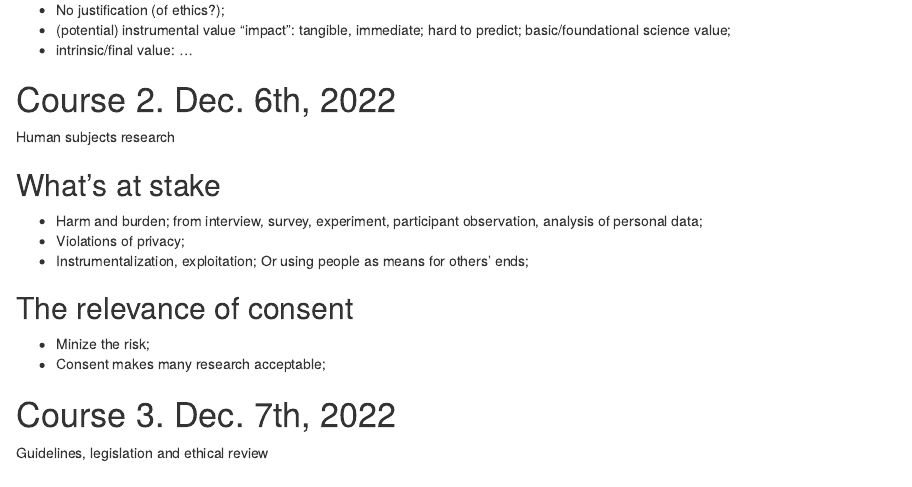
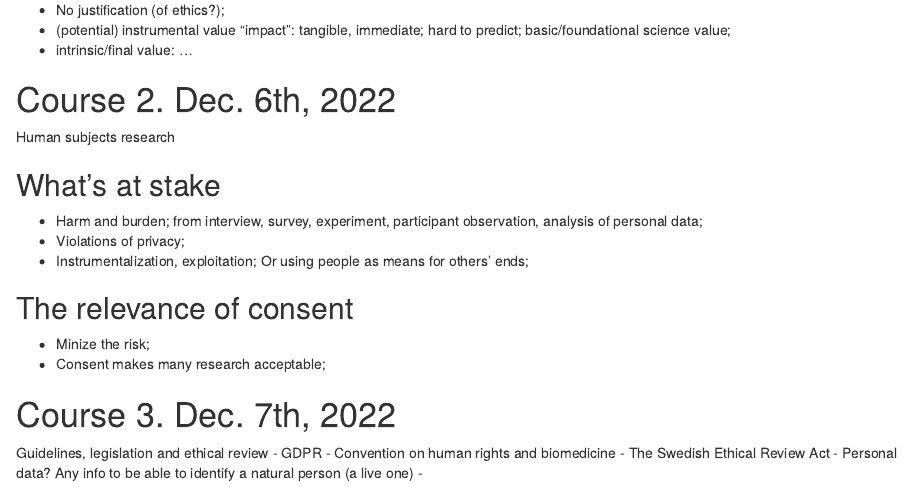
Before and after one commit to moomoofarm1/Rmds, an R Markdown document (EthicsNotes_course.Rmd): the page in a window 1100 px wide, from 620 px down. Rendered offline with R 4.5, knitr and Pandoc, with nearby package versions; drawn as R Markdown's standard HTML page in place of the format the file asks for.

Commit message:
Update EthicsNotes_course.Rmd

```diff
--- a/EthicsNotes_course.Rmd
+++ b/EthicsNotes_course.Rmd
@@ -55,3 +55,8 @@ Human subjects research
 
 # Course 3. Dec. 7th, 2022
 Guidelines, legislation and ethical review
+- GDPR
+- Convention on human rights and biomedicine
+- The Swedish Ethical Review Act
+- Personal data? Any info to be able to identify a natural person (a live one)
+-
```
